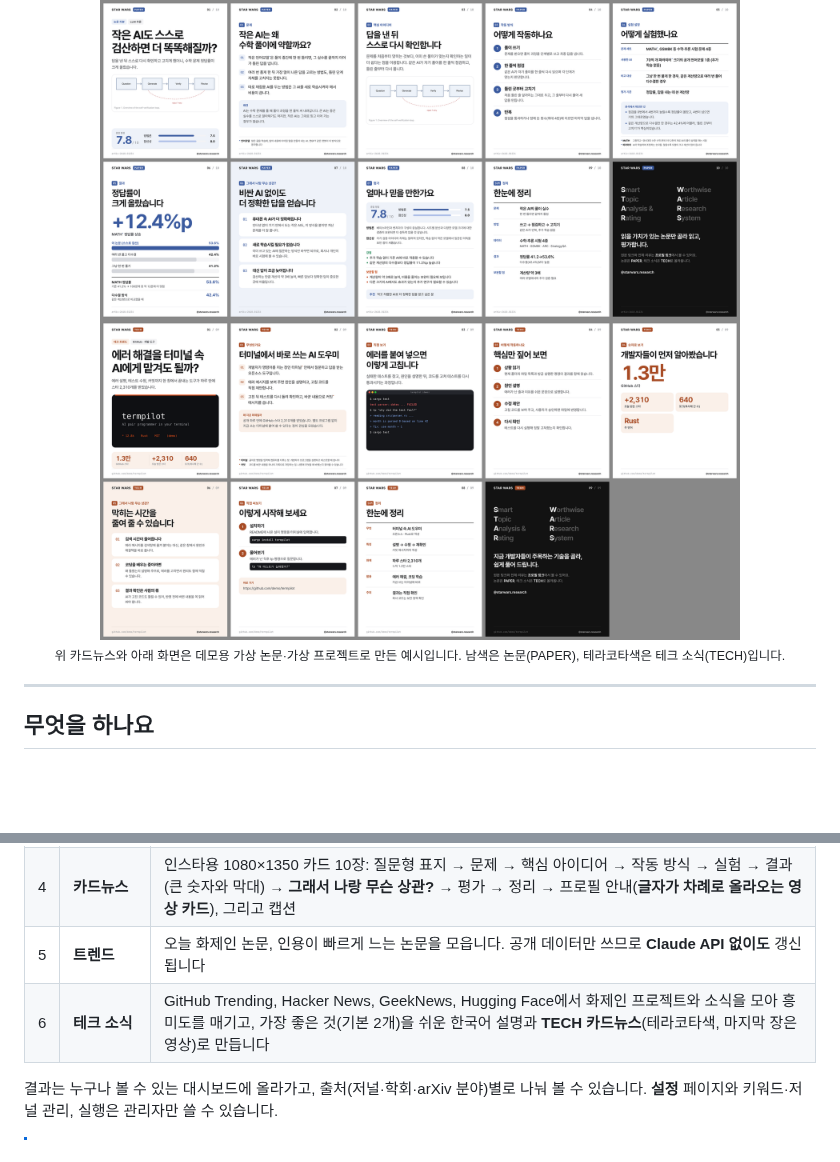
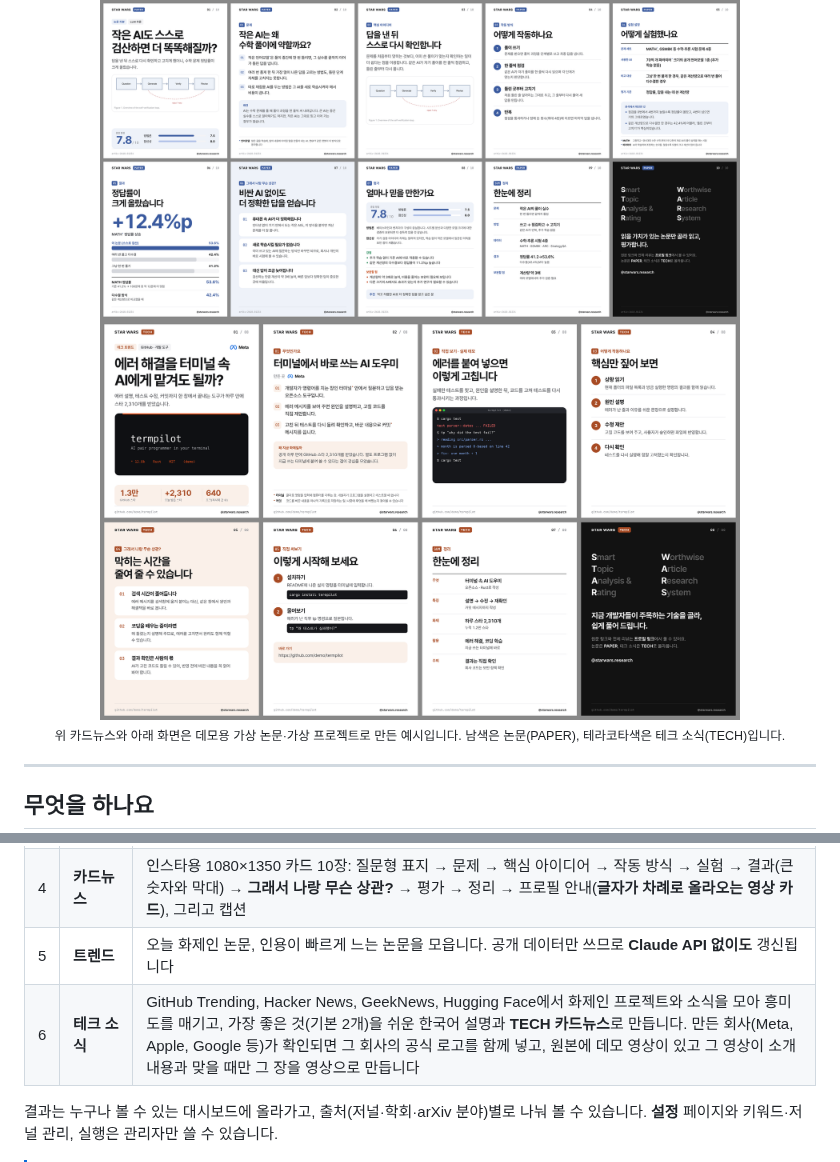
Before and after one commit to SeonGyuJang/STAR_WARS, a Markdown page: README.md, 2 parts joined by grey strips. Drawn GitHub-style; pictures changed too: docs/preview-tech-cards.png; blank space fills up the shorter version.

```diff
--- a/README.md
+++ b/README.md
@@ -39,7 +39,7 @@
 | 3 | **정독 → 평가 → 작성** | PDF 전문을 읽고 **방법론 신뢰도**와 **참신성**으로 채점한 뒤, 한국어 리뷰를 씁니다 |
 | 4 | **카드뉴스** | 인스타용 1080×1350 카드 10장: 질문형 표지 → 문제 → 핵심 아이디어 → 작동 방식 → 실험 → 결과(큰 숫자와 막대) → **그래서 나랑 무슨 상관?** → 평가 → 정리 → 프로필 안내(**글자가 차례로 올라오는 영상 카드**), 그리고 캡션 |
 | 5 | **트렌드** | 오늘 화제인 논문, 인용이 빠르게 느는 논문을 모읍니다. 공개 데이터만 쓰므로 **Claude API 없이도** 갱신됩니다 |
-| 6 | **테크 소식** | GitHub Trending, Hacker News, GeekNews, Hugging Face에서 화제인 프로젝트와 소식을 모아 흥미도를 매기고, 가장 좋은 것(기본 2개)을 쉬운 한국어 설명과 **TECH 카드뉴스**(테라코타색, 마지막 장은 영상)로 만듭니다 |
+| 6 | **테크 소식** | GitHub Trending, Hacker News, GeekNews, Hugging Face에서 화제인 프로젝트와 소식을 모아 흥미도를 매기고, 가장 좋은 것(기본 2개)을 쉬운 한국어 설명과 **TECH 카드뉴스**로 만듭니다. 만든 회사(Meta, Apple, Google 등)가 확인되면 그 회사의 공식 로고를 함께 넣고, 원본에 데모 영상이 있고 그 영상이 소개 내용과 맞을 때만 그 장을 영상으로 만듭니다 |
 
 결과는 누구나 볼 수 있는 대시보드에 올라가고, 출처(저널·학회·arXiv 분야)별로 나눠 볼 수 있습니다. **설정** 페이지와 키워드·저널 관리, 실행은 관리자만 쓸 수 있습니다.
 
```
Also changed, not shown: docs/SETUP.md (+3 -0 lines), 14 other files.
